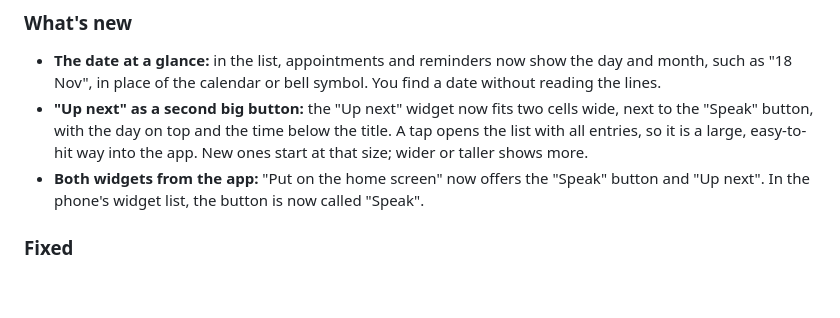
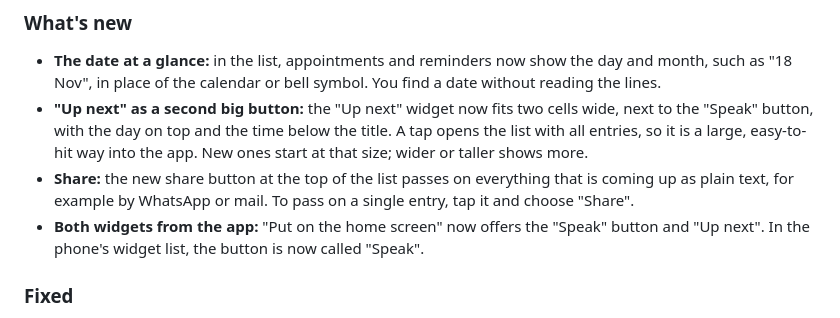
Before and after one commit to Silvertax/merks, a Markdown page: CHANGELOG.md, the part around the change. Drawn GitHub-style; blank space fills up the shorter version.

```diff
--- a/CHANGELOG.md
+++ b/CHANGELOG.md
@@ -8,6 +8,7 @@ What changed for users, per version. When a GitHub release is created with an em
 
 - **The date at a glance:** in the list, appointments and reminders now show the day and month, such as "18 Nov", in place of the calendar or bell symbol. You find a date without reading the lines.
 - **"Up next" as a second big button:** the "Up next" widget now fits two cells wide, next to the "Speak" button, with the day on top and the time below the title. A tap opens the list with all entries, so it is a large, easy-to-hit way into the app. New ones start at that size; wider or taller shows more.
+- **Share:** the new share button at the top of the list passes on everything that is coming up as plain text, for example by WhatsApp or mail. To pass on a single entry, tap it and choose "Share".
 - **Both widgets from the app:** "Put on the home screen" now offers the "Speak" button and "Up next". In the phone's widget list, the button is now called "Speak".
 
 ### Fixed
```
Also changed, not shown: README.md (+2 -2 lines), docs/screenshots/en-main-dark.png, 9 other files.
